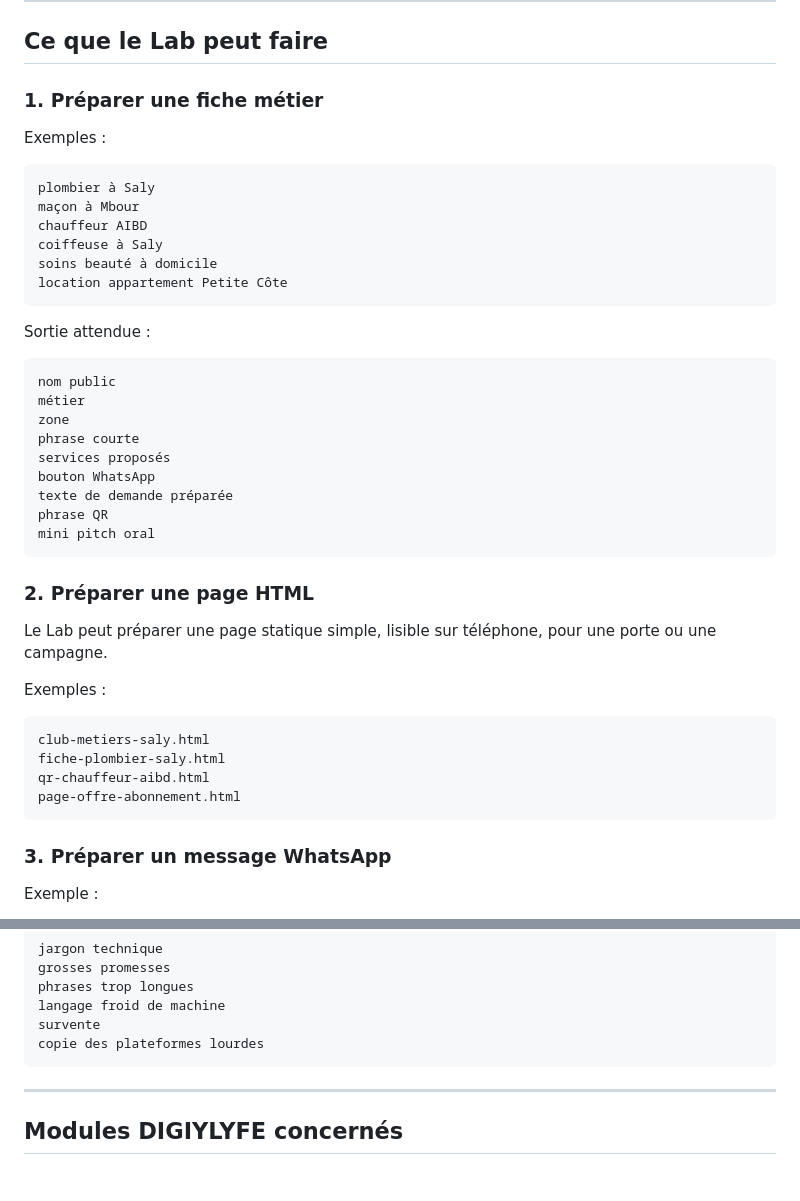
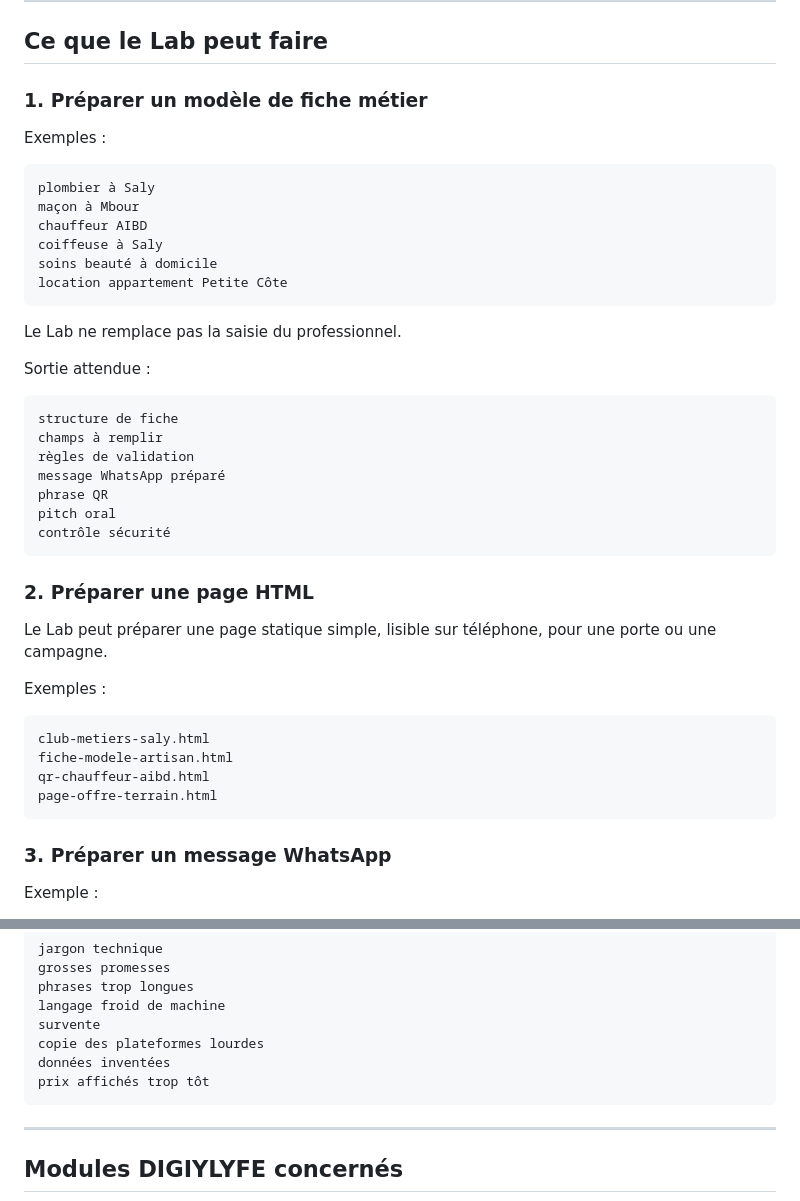
Before and after one commit to BEAUVILLE/digiy-deerflow-lab, a Markdown page: README.md, 2 parts joined by grey strips. GitHub-like rendering; blank space fills up the shorter version.

````diff
--- a/README.md
+++ b/README.md
@@ -59,7 +113,7 @@ Objectif : préparer un pack simple pour recruter 10 professionnels terrain à S
 
 ## Ce que le Lab peut faire
 
-### 1. Préparer une fiche métier
+### 1. Préparer un modèle de fiche métier
 
 Exemples :
 
@@ -72,18 +126,18 @@ soins beauté à domicile
 location appartement Petite Côte
 ```
 
+Le Lab ne remplace pas la saisie du professionnel.
+
 Sortie attendue :
 
 ```txt
-nom public
-métier
-zone
-phrase courte
-services proposés
-bouton WhatsApp
-texte de demande préparée
+structure de fiche
+champs à remplir
+règles de validation
+message WhatsApp préparé
 phrase QR
-mini pitch oral
+pitch oral
+contrôle sécurité
 ```
 
 ### 2. Préparer une page HTML
@@ -94,9 +148,9 @@ Exemples :
 
 ```txt
 club-metiers-saly.html
-fiche-plombier-saly.html
+fiche-modele-artisan.html
 qr-chauffeur-aibd.html
-page-offre-abonnement.html
+page-offre-terrain.html
 ```
 
 ### 3. Préparer un message WhatsApp
@@ -188,6 +262,8 @@ phrases trop longues
 langage froid de machine
 survente
 copie des plateformes lourdes
+données inventées
+prix affichés trop tôt
 ```
 
 ---
````
Also changed, not shown: other parts of README.md (+120 -12 lines).
